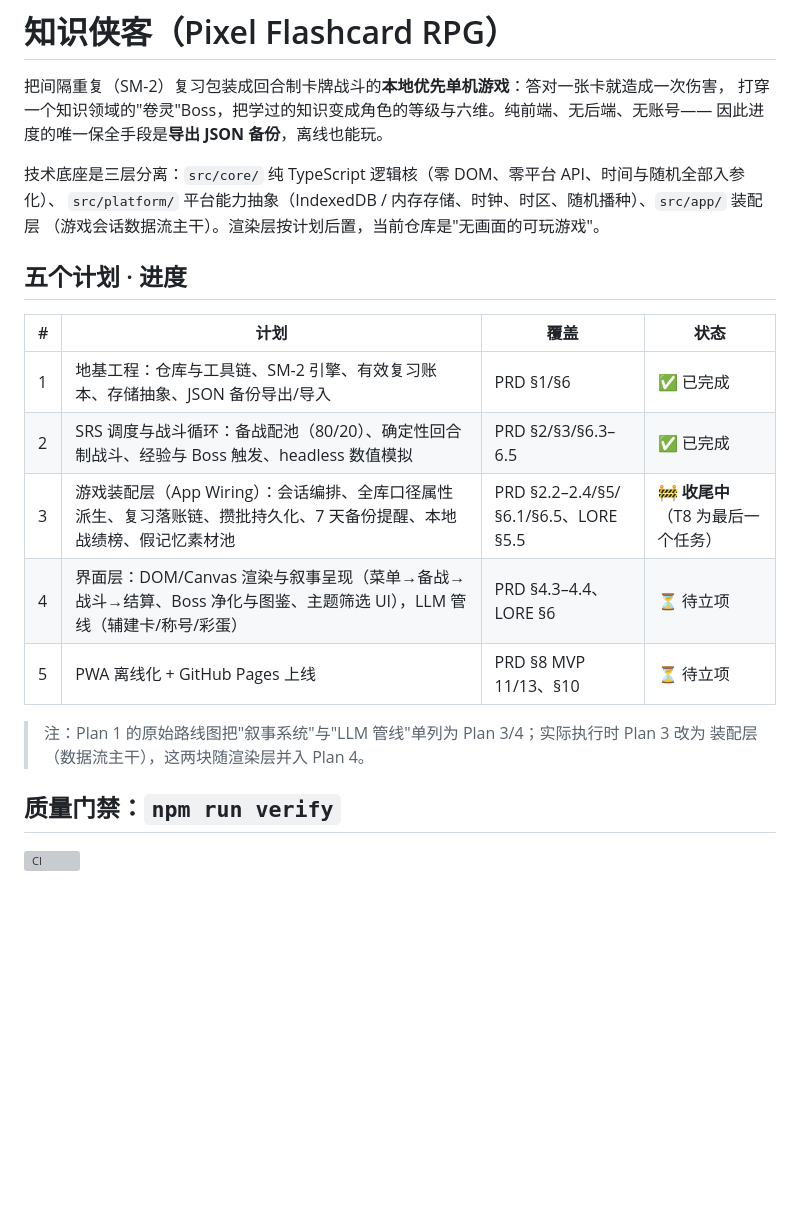
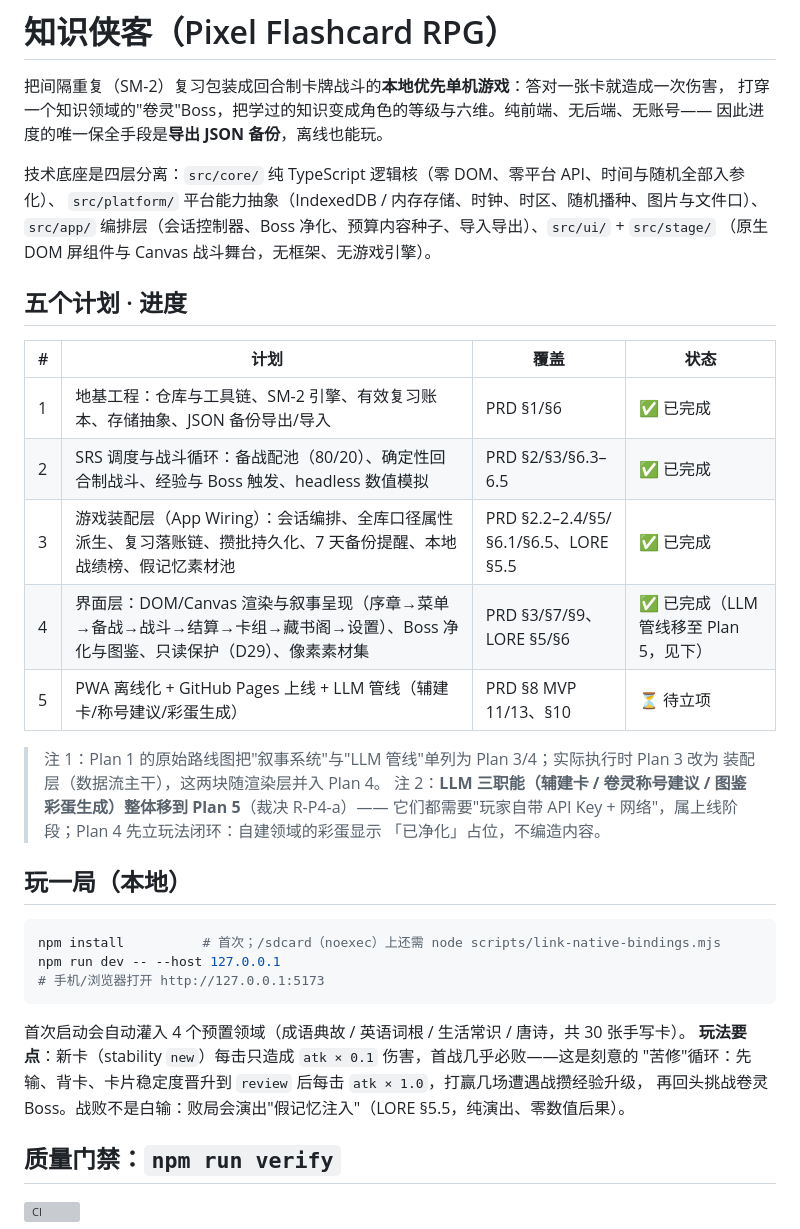
Before and after one commit to luyangk/pixel-flashcard-rpg, a Markdown page: README.md, the part around one of its changes. Rendered like a GitHub page; blank space fills up the shorter version; grey boxes are pictures that could not be loaded.

````diff
--- a/README.md
+++ b/README.md
@@ -4,9 +4,10 @@
 打穿一个知识领域的"卷灵"Boss，把学过的知识变成角色的等级与六维。纯前端、无后端、无账号——
 因此进度的唯一保全手段是**导出 JSON 备份**，离线也能玩。
 
-技术底座是三层分离：`src/core/` 纯 TypeScript 逻辑核（零 DOM、零平台 API、时间与随机全部入参化）、
-`src/platform/` 平台能力抽象（IndexedDB / 内存存储、时钟、时区、随机播种）、`src/app/` 装配层
-（游戏会话数据流主干）。渲染层按计划后置，当前仓库是"无画面的可玩游戏"。
+技术底座是四层分离：`src/core/` 纯 TypeScript 逻辑核（零 DOM、零平台 API、时间与随机全部入参化）、
+`src/platform/` 平台能力抽象（IndexedDB / 内存存储、时钟、时区、随机播种、图片与文件口）、
+`src/app/` 编排层（会话控制器、Boss 净化、预算内容种子、导入导出）、`src/ui/` + `src/stage/`
+（原生 DOM 屏组件与 Canvas 战斗舞台，无框架、无游戏引擎）。
 
 ## 五个计划 · 进度
 
@@ -14,12 +15,28 @@
 |---|---|---|---|
 | 1 | 地基工程：仓库与工具链、SM-2 引擎、有效复习账本、存储抽象、JSON 备份导出/导入 | PRD §1/§6 | ✅ 已完成 |
 | 2 | SRS 调度与战斗循环：备战配池（80/20）、确定性回合制战斗、经验与 Boss 触发、headless 数值模拟 | PRD §2/§3/§6.3–6.5 | ✅ 已完成 |
-| 3 | 游戏装配层（App Wiring）：会话编排、全库口径属性派生、复习落账链、攒批持久化、7 天备份提醒、本地战绩榜、假记忆素材池 | PRD §2.2–2.4/§5/§6.1/§6.5、LORE §5.5 | 🚧 **收尾中**（T8 为最后一个任务） |
-| 4 | 界面层：DOM/Canvas 渲染与叙事呈现（菜单→备战→战斗→结算、Boss 净化与图鉴、主题筛选 UI），LLM 管线（辅建卡/称号/彩蛋） | PRD §4.3–4.4、LORE §6 | ⏳ 待立项 |
-| 5 | PWA 离线化 + GitHub Pages 上线 | PRD §8 MVP 11/13、§10 | ⏳ 待立项 |
+| 3 | 游戏装配层（App Wiring）：会话编排、全库口径属性派生、复习落账链、攒批持久化、7 天备份提醒、本地战绩榜、假记忆素材池 | PRD §2.2–2.4/§5/§6.1/§6.5、LORE §5.5 | ✅ 已完成 |
+| 4 | 界面层：DOM/Canvas 渲染与叙事呈现（序章→菜单→备战→战斗→结算→卡组→藏书阁→设置）、Boss 净化与图鉴、只读保护（D29）、像素素材集 | PRD §3/§7/§9、LORE §5/§6 | ✅ 已完成（LLM 管线移至 Plan 5，见下） |
+| 5 | PWA 离线化 + GitHub Pages 上线 + LLM 管线（辅建卡/称号建议/彩蛋生成） | PRD §8 MVP 11/13、§10 | ⏳ 待立项 |
 
-> 注：Plan 1 的原始路线图把"叙事系统"与"LLM 管线"单列为 Plan 3/4；实际执行时 Plan 3 改为
+> 注 1：Plan 1 的原始路线图把"叙事系统"与"LLM 管线"单列为 Plan 3/4；实际执行时 Plan 3 改为
 > 装配层（数据流主干），这两块随渲染层并入 Plan 4。
+> 注 2：**LLM 三职能（辅建卡 / 卷灵称号建议 / 图鉴彩蛋生成）整体移到 Plan 5**（裁决 R-P4-a）——
+> 它们都需要"玩家自带 API Key + 网络"，属上线阶段；Plan 4 先立玩法闭环：自建领域的彩蛋显示
+> 「已净化」占位，不编造内容。
+
+## 玩一局（本地）
+
+```bash
+npm install          # 首次；/sdcard（noexec）上还需 node scripts/link-native-bindings.mjs
+npm run dev -- --host 127.0.0.1
+# 手机/浏览器打开 http://127.0.0.1:5173
+```
+
+首次启动会自动灌入 4 个预置领域（成语典故 / 英语词根 / 生活常识 / 唐诗，共 30 张手写卡）。
+**玩法要点**：新卡（stability `new`）每击只造成 `atk × 0.1` 伤害，首战几乎必败——这是刻意的
+"苦修"循环：先输、背卡、卡片稳定度晋升到 `review` 后每击 `atk × 1.0`，打赢几场遭遇战攒经验升级，
+再回头挑战卷灵 Boss。战败不是白输：败局会演出"假记忆注入"（LORE §5.5，纯演出、零数值后果）。
 
 ## 质量门禁：`npm run verify`
 
````
Also changed, not shown: other parts of README.md (+24 -12 lines).
